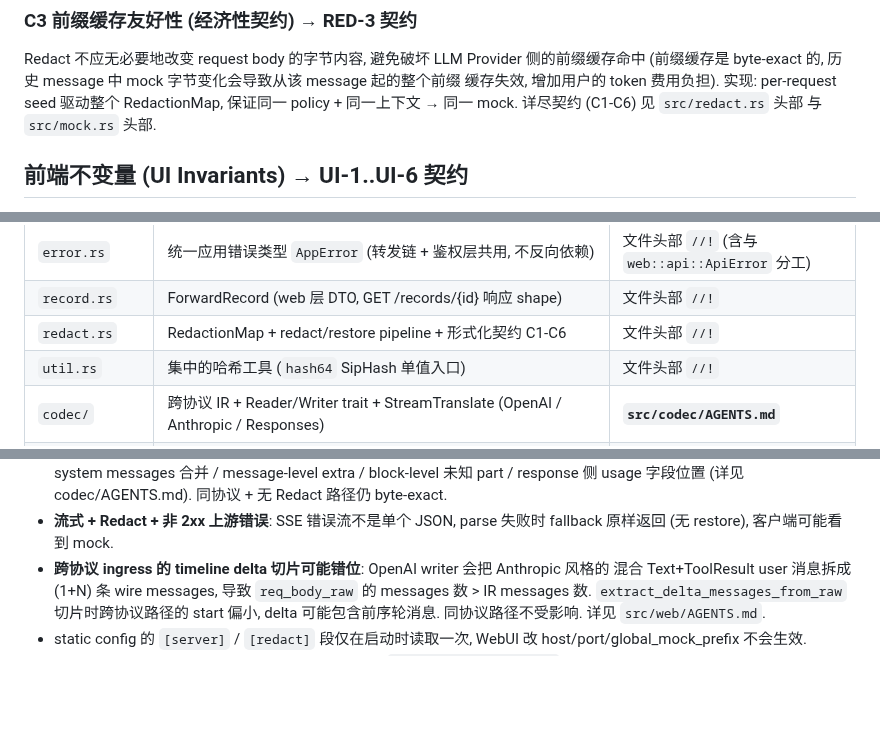
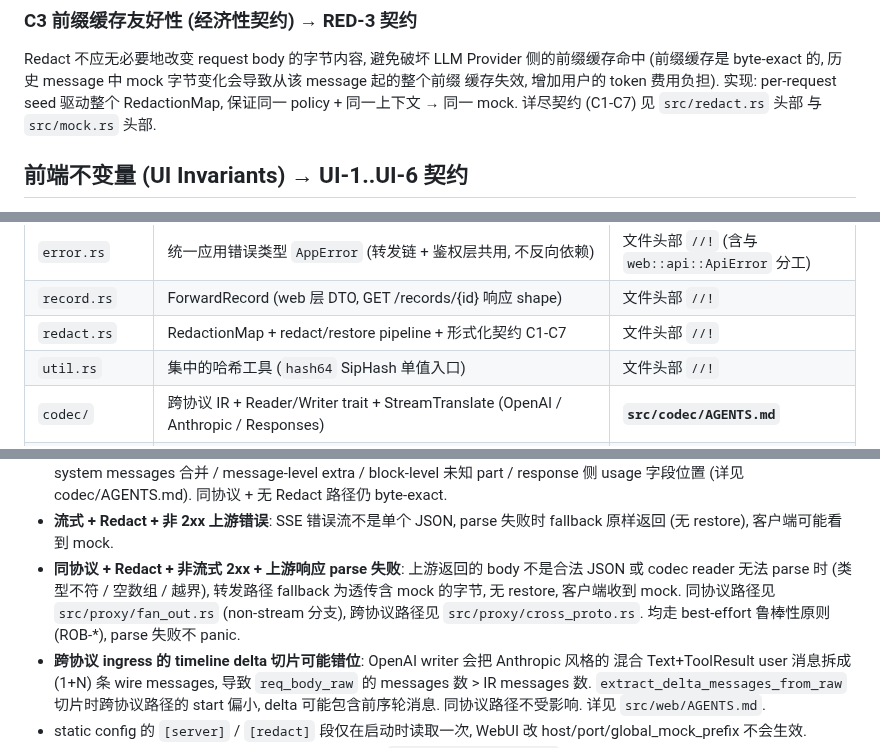
Before and after one commit to luochen1990/secret-guard, a Markdown page: AGENTS.md, 3 parts joined by grey strips. GitHub-like rendering; blank space fills up the shorter version.

Commit message:
docs(AGENTS): C1-C6→C1-C7 统一 + 补 non-stream 2xx parse 失败已知限制

```diff
--- a/AGENTS.md
+++ b/AGENTS.md
@@ -137,7 +137,7 @@
 Redact 不应无必要地改变 request body 的字节内容, 避免破坏 LLM Provider 侧的前缀缓存命中
 (前缀缓存是 byte-exact 的, 历史 message 中 mock 字节变化会导致从该 message 起的整个前缀
 缓存失效, 增加用户的 token 费用负担). 实现: per-request seed 驱动整个 RedactionMap,
-保证同一 policy + 同一上下文 → 同一 mock. 详尽契约 (C1-C6) 见 `src/redact.rs` 头部
+保证同一 policy + 同一上下文 → 同一 mock. 详尽契约 (C1-C7) 见 `src/redact.rs` 头部
 与 `src/mock.rs` 头部.
 
 ## 前端不变量 (UI Invariants) → UI-1..UI-6 契约
@@ -242,7 +242,7 @@ URL = `/{proto_short}/{provider_id}/*path`. 同时编码 ingress 协议与目标
 | `derive.rs` | 从 request body 派生 preview/model/text 的字节级提取 (域 B 派生链, ROB-1 永不 panic) | 文件头部 `//!` (含 "为什么不在 web::api" 归属论证) |
 | `error.rs` | 统一应用错误类型 `AppError` (转发链 + 鉴权层共用, 不反向依赖) | 文件头部 `//!` (含与 `web::api::ApiError` 分工) |
 | `record.rs` | ForwardRecord (web 层 DTO, GET /records/{id} 响应 shape) | 文件头部 `//!` |
-| `redact.rs` | RedactionMap + redact/restore pipeline + 形式化契约 C1-C6 | 文件头部 `//!` |
+| `redact.rs` | RedactionMap + redact/restore pipeline + 形式化契约 C1-C7 | 文件头部 `//!` |
 | `util.rs` | 集中的哈希工具 (`hash64` SipHash 单值入口) | 文件头部 `//!` |
 | `codec/` | 跨协议 IR + Reader/Writer trait + StreamTranslate (OpenAI / Anthropic / Responses) | **`src/codec/AGENTS.md`** |
 | `proxy/` | dispatch 路径选择 + fan_out 三路径 + Provider 鉴权 (拆分为 mod/helpers/auth/record/same_proto/cross_proto/fan_out 子模块) | `src/proxy/mod.rs` 头部 `//!` |
@@ -471,6 +471,10 @@ NixOS + sops-nix 部署的两种姿势 (LoadCredential / 直接路径) + secret
   同协议 + 无 Redact 路径仍 byte-exact.
 - **流式 + Redact + 非 2xx 上游错误**: SSE 错误流不是单个 JSON, parse 失败时 fallback
   原样返回 (无 restore), 客户端可能看到 mock.
+- **同协议 + Redact + 非流式 2xx + 上游响应 parse 失败**: 上游返回的 body 不是合法 JSON 或 codec
+  reader 无法 parse 时 (类型不符 / 空数组 / 越界), 转发路径 fallback 为透传含 mock 的字节, 无 restore,
+  客户端收到 mock. 同协议路径见 `src/proxy/fan_out.rs` (non-stream 分支), 跨协议路径见
+  `src/proxy/cross_proto.rs`. 均走 best-effort 鲁棒性原则 (ROB-*), parse 失败不 panic.
 - **跨协议 ingress 的 timeline delta 切片可能错位**: OpenAI writer 会把 Anthropic 风格的
   混合 Text+ToolResult user 消息拆成 (1+N) 条 wire messages, 导致 `req_body_raw` 的
   messages 数 > IR messages 数. `extract_delta_messages_from_raw` 切片时跨协议路径的 start 偏小,
```
